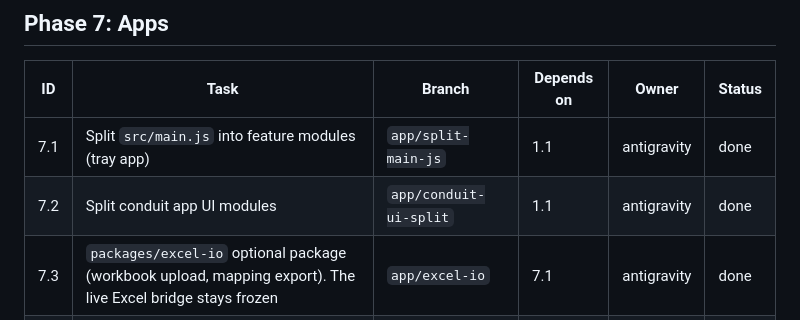
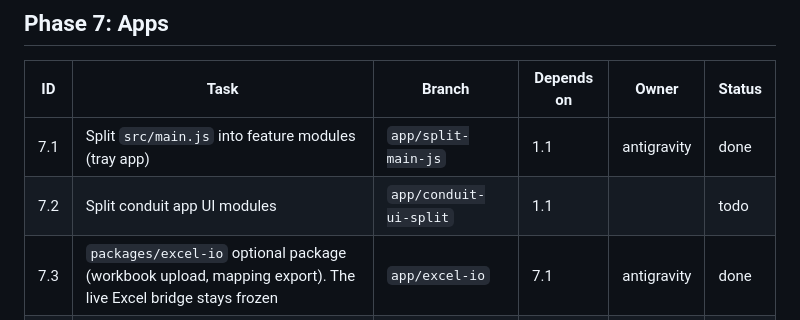
Before and after one commit to Ntifragility/Project_Bim-Tracker, a Markdown page: docs/TASKS.md, the part around the change. GitHub-like rendering.

Commit message:
fix: audit 7.2/7.3 — 7.2 re-opened (conduit main.js 897 lines unsplit), 7.3 verified done (excel-io wired, 92/92 green, both builds pass) (#33)
fix: audit 7.2/7.3 — 7.2 re-opened, 7.3 verified done

```diff
--- a/docs/TASKS.md
+++ b/docs/TASKS.md
@@ -64,7 +64,7 @@ Phases and dependencies come from `ARCHITECTURE.md` section 7. Only one agent at
 | ID | Task | Branch | Depends on | Owner | Status |
 |---|---|---|---|---|---|
 | 7.1 | Split `src/main.js` into feature modules (tray app) | `app/split-main-js` | 1.1 | antigravity | done |
-| 7.2 | Split conduit app UI modules | `app/conduit-ui-split` | 1.1 | antigravity | done |
+| 7.2 | Split conduit app UI modules | `app/conduit-ui-split` | 1.1 | | todo |
 | 7.3 | `packages/excel-io` optional package (workbook upload, mapping export). The live Excel bridge stays frozen | `app/excel-io` | 7.1 | antigravity | done |
 | 7.4 | Safe IFC Editor and manual metadata (port last) | `app/safe-ifc-editor` | 3.2, 7.1 | | todo |
 | 7.5 | Optional UI items kept for owner's decision: wireframe (viewer-core), dark-mode toggle (app UI), Basic House sample (`samples/`) | `app/optional-ui` | 6.1, 7.1 | antigravity | done |
```
